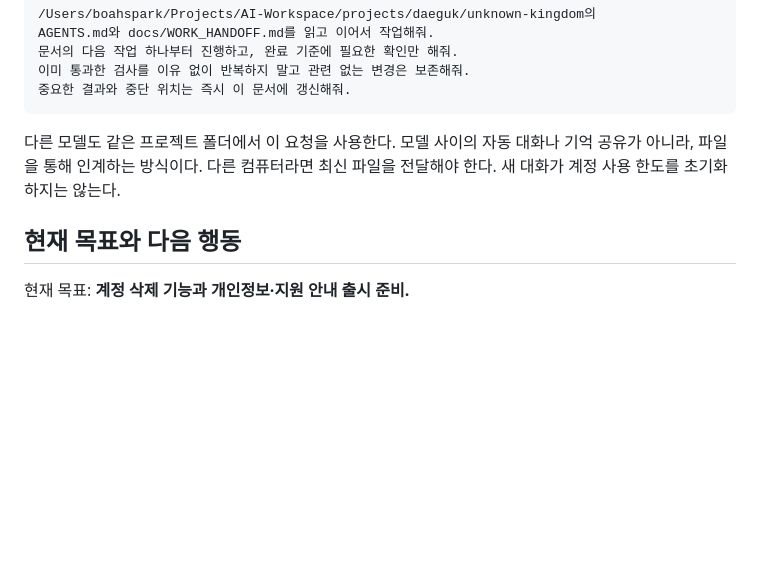
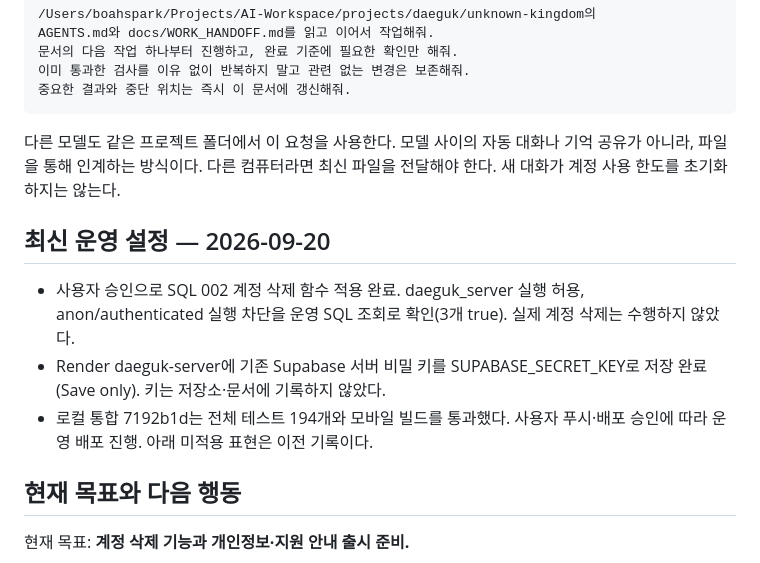
Before and after one commit to parkboa/unknown-kingdom, a Markdown page: docs/WORK_HANDOFF.md, the part around the change. Drawn GitHub-style; blank space fills up the shorter version.

Commit message:
docs: record production account deletion prerequisites

````diff
--- a/docs/WORK_HANDOFF.md
+++ b/docs/WORK_HANDOFF.md
@@ -13,6 +13,12 @@ AGENTS.md와 docs/WORK_HANDOFF.md를 읽고 이어서 작업해줘.
 ```
 
 다른 모델도 같은 프로젝트 폴더에서 이 요청을 사용한다. 모델 사이의 자동 대화나 기억 공유가 아니라, 파일을 통해 인계하는 방식이다. 다른 컴퓨터라면 최신 파일을 전달해야 한다. 새 대화가 계정 사용 한도를 초기화하지는 않는다.
+
+## 최신 운영 설정 — 2026-09-20
+
+- 사용자 승인으로 SQL 002 계정 삭제 함수 적용 완료. daeguk_server 실행 허용, anon/authenticated 실행 차단을 운영 SQL 조회로 확인(3개 true). 실제 계정 삭제는 수행하지 않았다.
+- Render daeguk-server에 기존 Supabase 서버 비밀 키를 SUPABASE_SECRET_KEY로 저장 완료(Save only). 키는 저장소·문서에 기록하지 않았다.
+- 로컬 통합 7192b1d는 전체 테스트 194개와 모바일 빌드를 통과했다. 사용자 푸시·배포 승인에 따라 운영 배포 진행. 아래 미적용 표현은 이전 기록이다.
 
 ## 현재 목표와 다음 행동
 
````
Also changed, not shown: TODAY_BRIEFING.md (+2 -0 lines).
